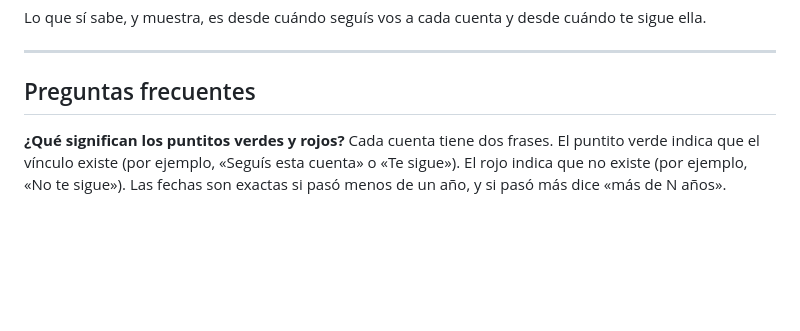
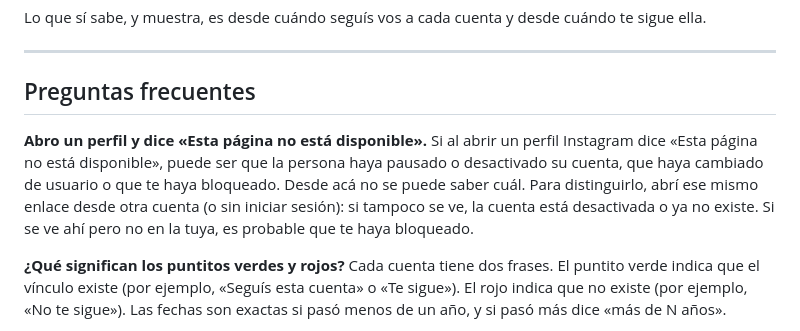
Before and after one commit to t1agosa/MeSigueEnInstagram, a Markdown page: README.md, the part around the change. GitHub-like rendering; blank space fills up the shorter version.

```diff
--- a/README.md
+++ b/README.md
@@ -141,6 +141,9 @@ Lo que sí sabe, y muestra, es desde cuándo seguís vos a cada cuenta y desde c
 
 ## Preguntas frecuentes
 
+**Abro un perfil y dice «Esta página no está disponible».**
+Si al abrir un perfil Instagram dice «Esta página no está disponible», puede ser que la persona haya pausado o desactivado su cuenta, que haya cambiado de usuario o que te haya bloqueado. Desde acá no se puede saber cuál. Para distinguirlo, abrí ese mismo enlace desde otra cuenta (o sin iniciar sesión): si tampoco se ve, la cuenta está desactivada o ya no existe. Si se ve ahí pero no en la tuya, es probable que te haya bloqueado.
+
 **¿Qué significan los puntitos verdes y rojos?**
 Cada cuenta tiene dos frases. El puntito verde indica que el vínculo existe (por ejemplo, «Seguís esta cuenta» o «Te sigue»). El rojo indica que no existe (por ejemplo, «No te sigue»). Las fechas son exactas si pasó menos de un año, y si pasó más dice «más de N años».
 
```
